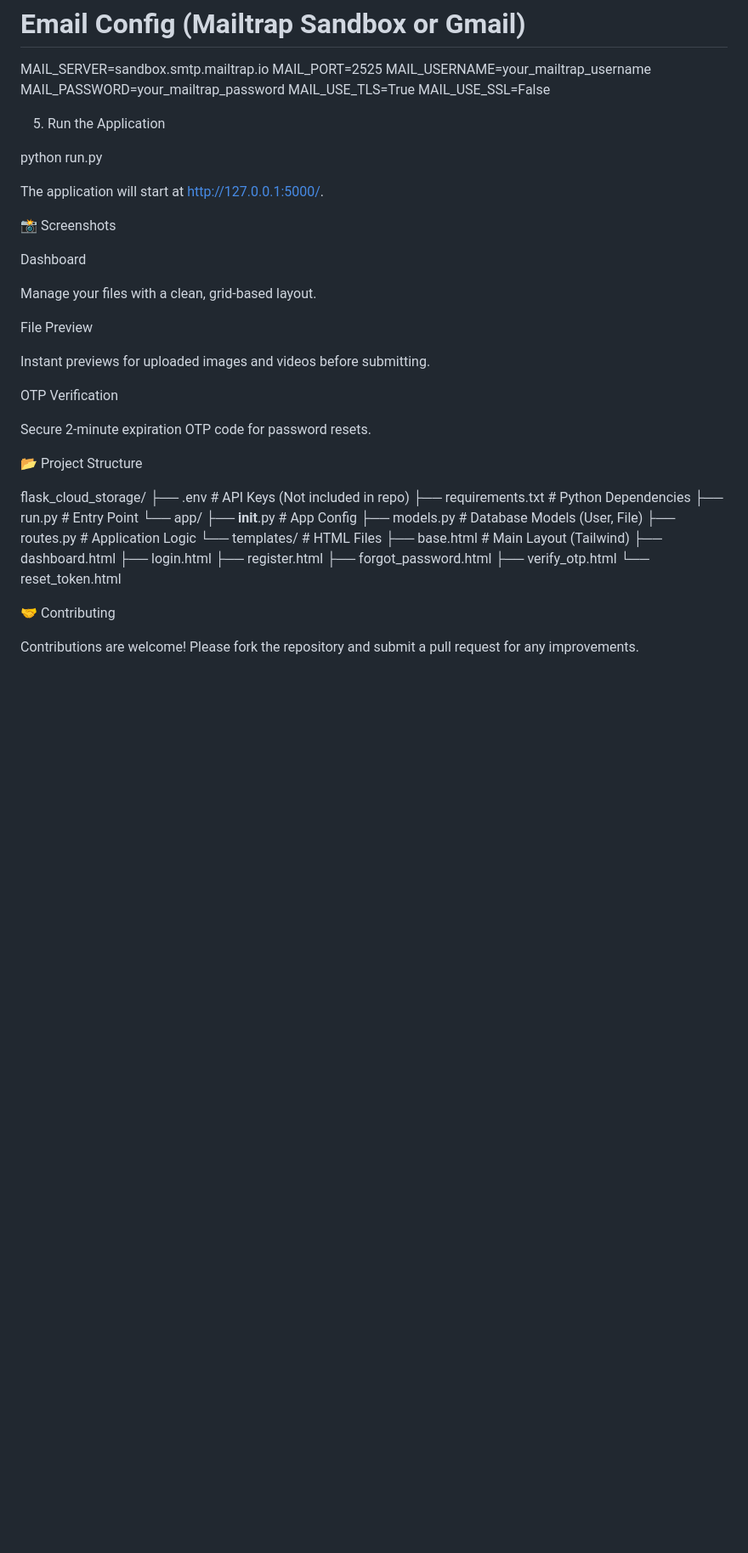
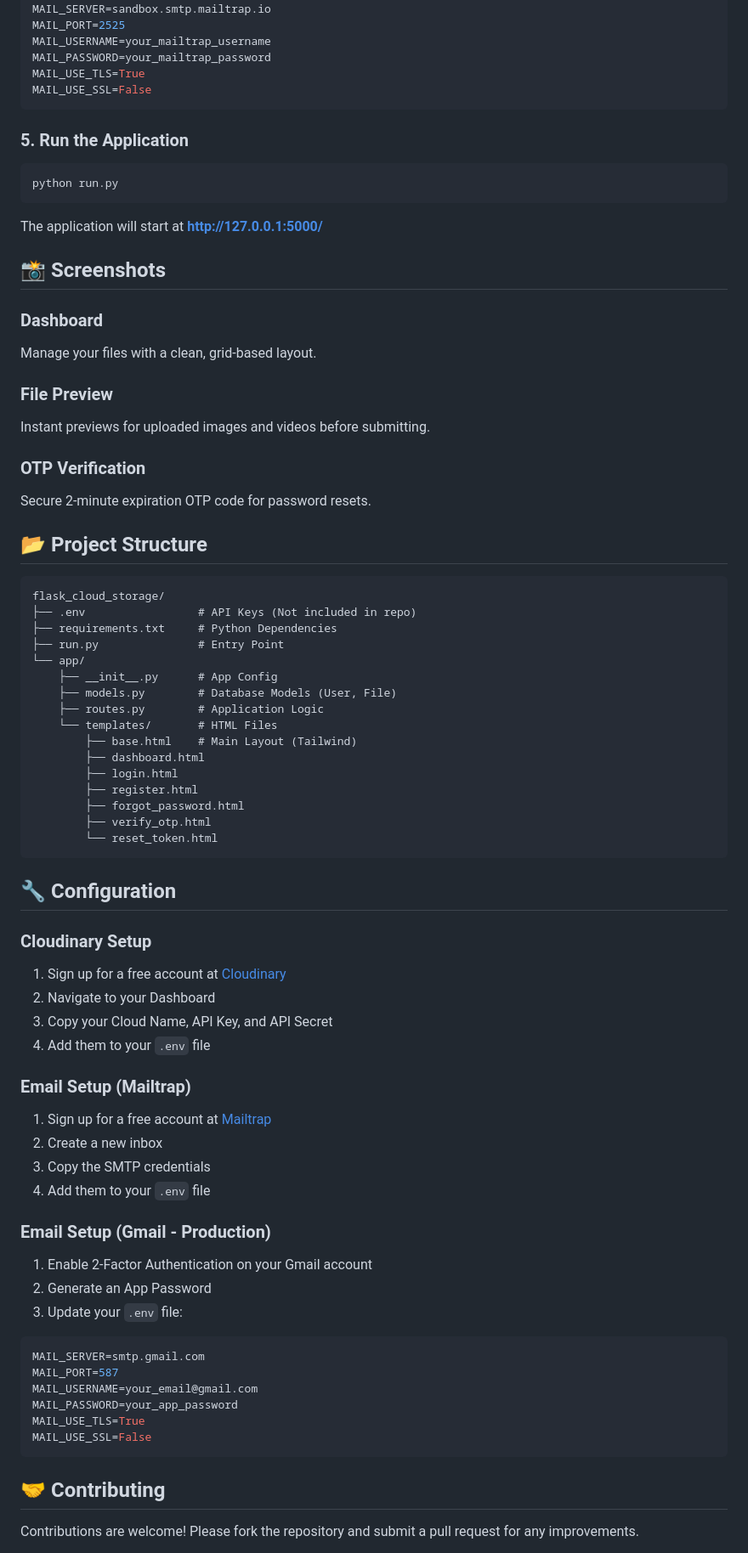
Before and after one commit to hasinduudara/flask_cloud_storage_flask, a Markdown page: README.md, the part around one of its changes. Shown at 85% size. Rendered like a GitHub page; blank space fills up the shorter version.

````diff
--- a/README.md
+++ b/README.md
@@ -88,31 +106,30 @@ MAIL_USERNAME=your_mailtrap_username
 MAIL_PASSWORD=your_mailtrap_password
 MAIL_USE_TLS=True
 MAIL_USE_SSL=False
+```
 
+### 5. Run the Application
 
-5. Run the Application
+```bash
+python run.py
+```
 
-python run.py
+The application will start at **http://127.0.0.1:5000/**
 
+## 📸 Screenshots
 
-The application will start at http://127.0.0.1:5000/.
-
-📸 Screenshots
-
-Dashboard
-
+### Dashboard
 Manage your files with a clean, grid-based layout.
 
-File Preview
-
+### File Preview
 Instant previews for uploaded images and videos before submitting.
 
-OTP Verification
-
+### OTP Verification
 Secure 2-minute expiration OTP code for password resets.
 
-📂 Project Structure
+## 📂 Project Structure
 
+```
 flask_cloud_storage/
 ├── .env                 # API Keys (Not included in repo)
 ├── requirements.txt     # Python Dependencies
@@ -129,9 +146,36 @@ flask_cloud_storage/
         ├── forgot_password.html
         ├── verify_otp.html
         └── reset_token.html
+```
 
+## 🔧 Configuration
 
-🤝 Contributing
+### Cloudinary Setup
+1. Sign up for a free account at [Cloudinary](https://cloudinary.com/)
+2. Navigate to your Dashboard
+3. Copy your Cloud Name, API Key, and API Secret
+4. Add them to your `.env` file
+
+### Email Setup (Mailtrap)
+1. Sign up for a free account at [Mailtrap](https://mailtrap.io/)
+2. Create a new inbox
+3. Copy the SMTP credentials
+4. Add them to your `.env` file
+
+### Email Setup (Gmail - Production)
+1. Enable 2-Factor Authentication on your Gmail account
+2. Generate an App Password
+3. Update your `.env` file:
+```env
+MAIL_SERVER=smtp.gmail.com
+MAIL_PORT=587
+MAIL_USERNAME=your_email@gmail.com
+MAIL_PASSWORD=your_app_password
+MAIL_USE_TLS=True
+MAIL_USE_SSL=False
+```
+
+## 🤝 Contributing
 
 Contributions are welcome! Please fork the repository and submit a pull request for any improvements.
 
````
Also changed, not shown: other parts of README.md (+83 -51 lines).
